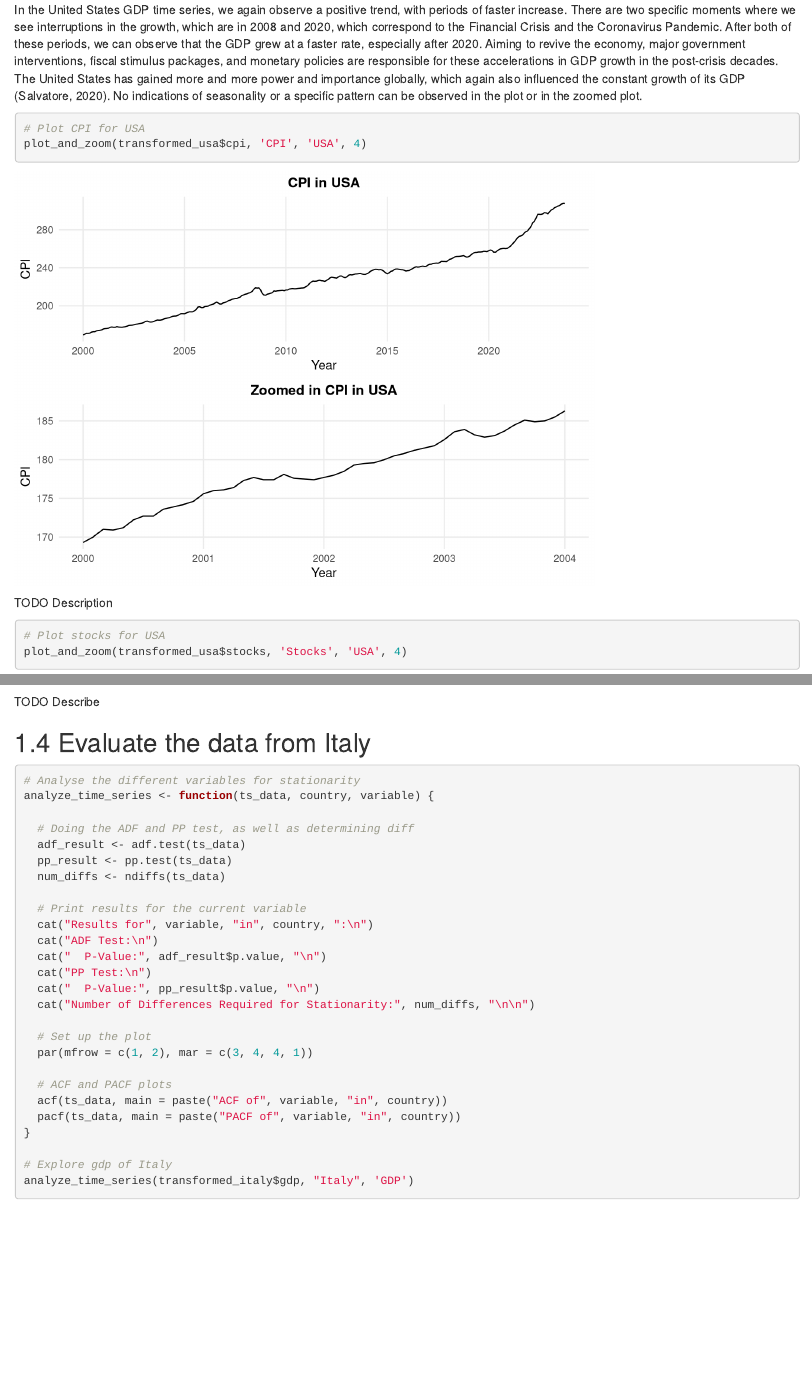
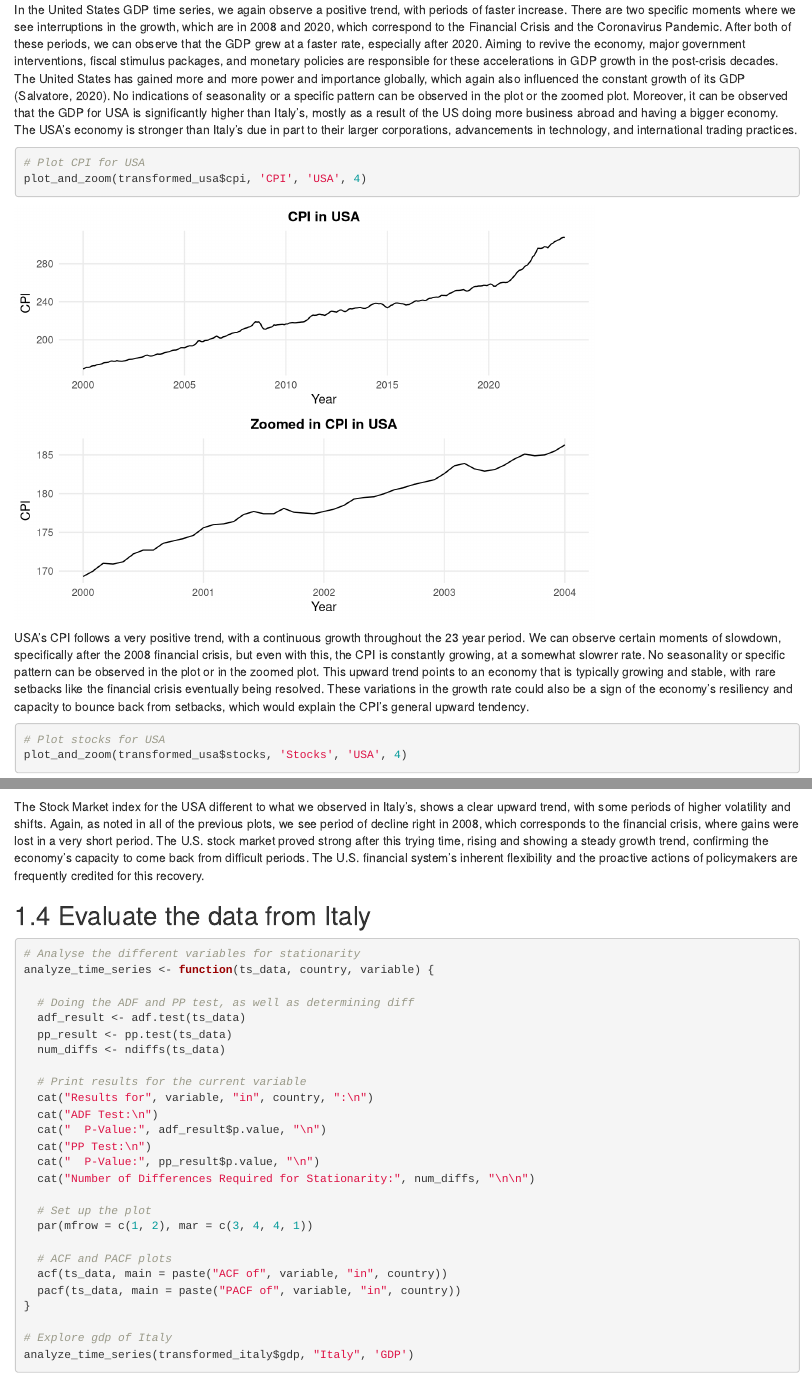
Before and after one commit to ymb287/IEU_Advanced_Data_Analytics_TS, an R Markdown document (USA_Italy.Rmd): the page in a window 1100 px wide, from 5570 px down, and a second part further down, joined at a grey line. Rendered offline with R 4.5, knitr and Pandoc, with nearby package versions.

Commit message:
Update USA_Italy.Rmd

````diff
--- a/USA_Italy.Rmd
+++ b/USA_Italy.Rmd
@@ -192,7 +192,7 @@ plot_and_zoom(transformed_usa$gdp, 'GDP', 'USA', 4)
 
 ```
 
-In the United States GDP time series, we again observe a positive trend, with periods of faster increase. There are two specific moments where we see interruptions in the growth, which are in 2008 and 2020, which correspond to the Financial Crisis and the Coronavirus Pandemic. After both of these periods, we can observe that the GDP grew at a faster rate, especially after 2020. Aiming to revive the economy, major government interventions, fiscal stimulus packages, and monetary policies are responsible for these accelerations in GDP growth in the post-crisis decades. The United States has gained more and more power and importance globally, which again also influenced the constant growth of its GDP (Salvatore, 2020). No indications of seasonality or a specific pattern can be observed in the plot or in the zoomed plot.
+In the United States GDP time series, we again observe a positive trend, with periods of faster increase. There are two specific moments where we see interruptions in the growth, which are in 2008 and 2020, which correspond to the Financial Crisis and the Coronavirus Pandemic. After both of these periods, we can observe that the GDP grew at a faster rate, especially after 2020. Aiming to revive the economy, major government interventions, fiscal stimulus packages, and monetary policies are responsible for these accelerations in GDP growth in the post-crisis decades. The United States has gained more and more power and importance globally, which again also influenced the constant growth of its GDP (Salvatore, 2020). No indications of seasonality or a specific pattern can be observed in the plot or the zoomed plot. Moreover, it can be observed that the GDP for USA is significantly higher than Italy’s, mostly as a result of the US doing more business abroad and having a bigger economy. The USA's economy is stronger than Italy's due in part to their larger corporations, advancements in technology, and international trading practices.
 
 ```{r plot cpi in usa, echo=TRUE, message=FALSE, warning=FALSE, paged.print=FALSE}
 
@@ -201,7 +201,7 @@ plot_and_zoom(transformed_usa$cpi, 'CPI', 'USA', 4)
 
 ```
 
-TODO Description
+USA’s CPI follows a very positive trend, with a continuous growth throughout the 23 year period. We can observe certain moments of slowdown, specifically after the 2008 financial crisis, but even with this, the CPI is constantly growing, at a somewhat slowrer rate. No seasonality or specific pattern can be observed in the plot or in the zoomed plot. This upward trend points to an economy that is typically growing and stable, with rare setbacks like the financial crisis eventually being resolved. These variations in the growth rate could also be a sign of the economy's resiliency and capacity to bounce back from setbacks, which would explain the CPI's general upward tendency.
 
 ```{r plot stocks in usa, echo=TRUE, message=FALSE, warning=FALSE, paged.print=FALSE}
 
@@ -210,7 +210,7 @@ plot_and_zoom(transformed_usa$stocks, 'Stocks', 'USA', 4)
 
 ```
 
-TODO Describe
+The Stock Market index for the USA different to what we observed in Italy’s, shows a clear upward trend, with some periods of higher volatility and shifts. Again, as noted in all of the previous plots, we see period of decline right in 2008, which corresponds to the financial crisis, where gains were lost in a very short period. The U.S. stock market proved strong after this trying time, rising and showing a steady growth trend, confirming the economy's capacity to come back from difficult periods. The U.S. financial system's inherent flexibility and the proactive actions of policymakers are frequently credited for this recovery.
 
 ## 1.4 Evaluate the data from Italy
 
````
